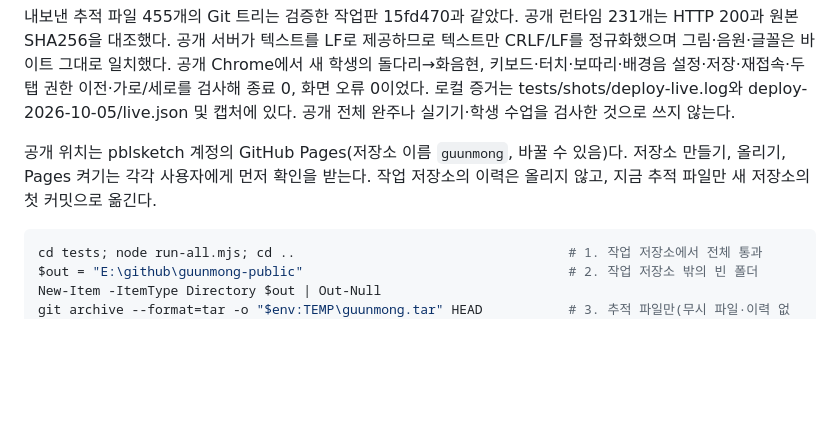
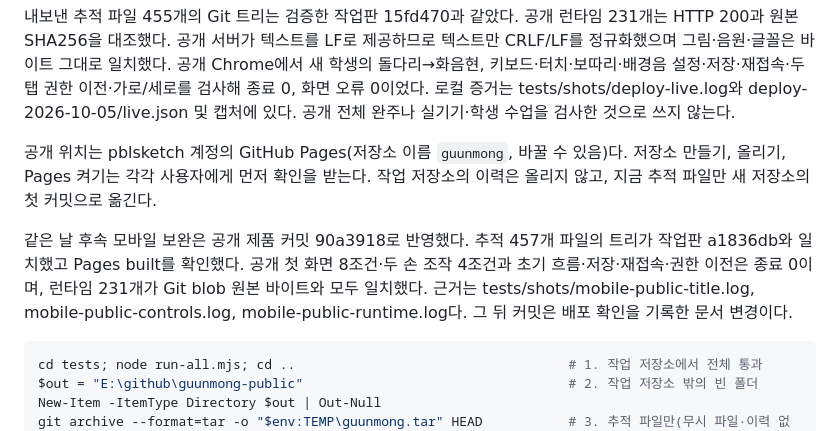
Before and after one commit to pblsketch/guunmong, a Markdown page: docs/operations.md, the part around the change. Rendered like a GitHub page; blank space fills up the shorter version.

````diff
--- a/docs/operations.md
+++ b/docs/operations.md
@@ -149,6 +149,8 @@ python tools/build_fonts.py
 
 공개 위치는 pblsketch 계정의 GitHub Pages(저장소 이름 `guunmong`, 바꿀 수 있음)다. 저장소 만들기, 올리기, Pages 켜기는 각각 사용자에게 먼저 확인을 받는다. 작업 저장소의 이력은 올리지 않고, 지금 추적 파일만 새 저장소의 첫 커밋으로 옮긴다.
 
+같은 날 후속 모바일 보완은 공개 제품 커밋 90a3918로 반영했다. 추적 457개 파일의 트리가 작업판 a1836db와 일치했고 Pages built를 확인했다. 공개 첫 화면 8조건·두 손 조작 4조건과 초기 흐름·저장·재접속·권한 이전은 종료 0이며, 런타임 231개가 Git blob 원본 바이트와 모두 일치했다. 근거는 tests/shots/mobile-public-title.log, mobile-public-controls.log, mobile-public-runtime.log다. 그 뒤 커밋은 배포 확인을 기록한 문서 변경이다.
+
 ```powershell
 cd tests; node run-all.mjs; cd ..                                   # 1. 작업 저장소에서 전체 통과
 $out = "E:\github\guunmong-public"                                  # 2. 작업 저장소 밖의 빈 폴더
````
Also changed, not shown: README.md (+1 -1 lines), docs/tracking/status.md (+2 -0 lines).
